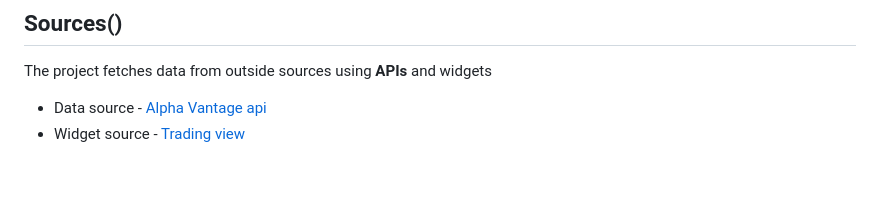
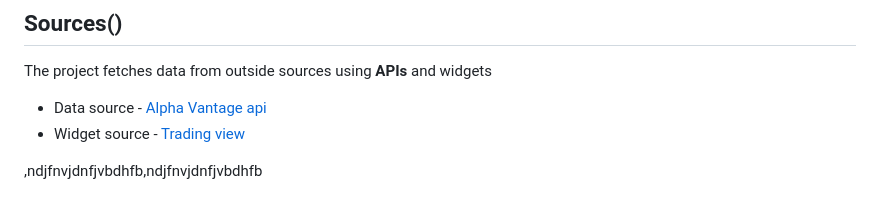
Before and after one commit to edd-ie/Mercury, a Markdown page: README.md, the part around the change. GitHub-like rendering; blank space fills up the shorter version.

Commit message:
Documentation update

```diff
--- a/README.md
+++ b/README.md
@@ -83,3 +83,5 @@
 The project fetches data from outside sources using **APIs** and widgets
 * Data source - [Alpha Vantage api](https://www.alphavantage.co/documentation/)
 * Widget source - [Trading view](http://tradingview.com/)
+
+,ndjfnvjdnfjvbdhfb,ndjfnvjdnfjvbdhfb
```
